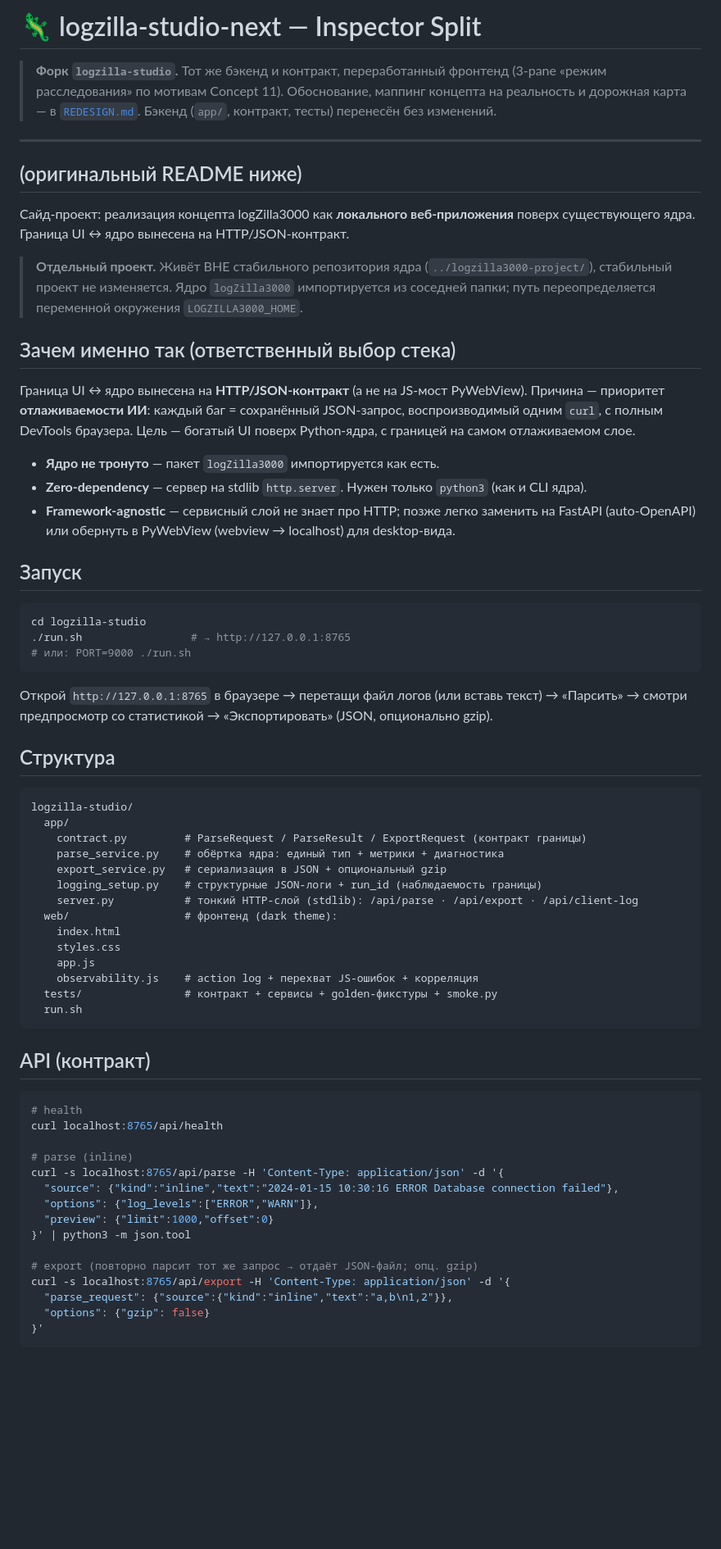
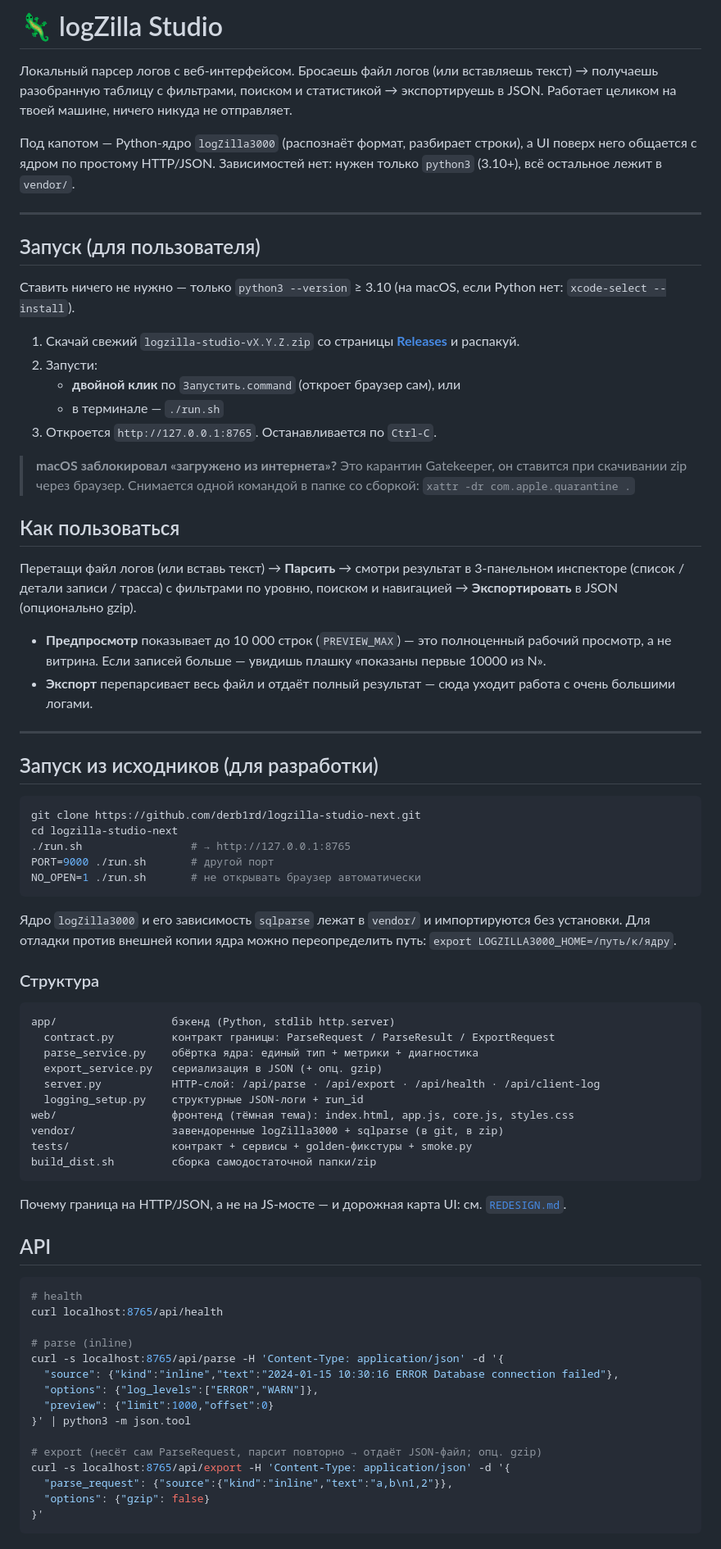
Before and after one commit to derb1rd/logzilla-studio-next, a Markdown page: README.md, the part around one of its changes. Shown at 82% size. GitHub-like rendering; blank space fills up the shorter version.

Commit message:
README: переписан под аудиторию (пользователь/разработчик)
Убраны форк-слои («оригинальный README ниже») и устаревшие после
консолидации куски (ядро в vendor/ — канон, а не «соседняя папка»).
Структура: что это → запуск из Releases → использование → разработка →
API/тесты/релиз → отладка с ИИ.

Co-Authored-By: Claude Opus 4.8 <noreply@anthropic.com>

````diff
--- a/README.md
+++ b/README.md
@@ -1,64 +1,79 @@
-# 🦎 logzilla-studio-next — Inspector Split
+# 🦎 logZilla Studio
 
-> **Форк `logzilla-studio`.** Тот же бэкенд и контракт, переработанный фронтенд
-> (3-pane «режим расследования» по мотивам Concept 11). Обоснование, маппинг
-> концепта на реальность и дорожная карта — в [`REDESIGN.md`](./REDESIGN.md).
-> Бэкенд (`app/`, контракт, тесты) перенесён без изменений.
+Локальный парсер логов с веб-интерфейсом. Бросаешь файл логов (или вставляешь
+текст) → получаешь разобранную таблицу с фильтрами, поиском и статистикой →
+экспортируешь в JSON. Работает целиком на твоей машине, ничего никуда не
+отправляет.
+
+Под капотом — Python-ядро `logZilla3000` (распознаёт формат, разбирает строки),
+а UI поверх него общается с ядром по простому HTTP/JSON. Зависимостей нет:
+нужен только `python3` (3.10+), всё остальное лежит в `vendor/`.
 
 ---
 
-## (оригинальный README ниже)
+## Запуск (для пользователя)
 
-Сайд-проект: реализация концепта logZilla3000 как **локального веб-приложения** поверх
-существующего ядра. Граница UI ↔ ядро вынесена на HTTP/JSON-контракт.
+Ставить ничего не нужно — только `python3 --version` ≥ 3.10 (на macOS, если
+Python нет: `xcode-select --install`).
 
-> **Отдельный проект.** Живёт ВНЕ стабильного репозитория ядра (`../logzilla3000-project/`),
-> стабильный проект не изменяется. Ядро `logZilla3000` импортируется из соседней папки;
-> путь переопределяется переменной окружения `LOGZILLA3000_HOME`.
+1. Скачай свежий `logzilla-studio-vX.Y.Z.zip` со страницы
+   **[Releases](../../releases)** и распакуй.
+2. Запусти:
+   - **двойной клик** по `Запустить.command` (откроет браузер сам), или
+   - в терминале — `./run.sh`
+3. Откроется `http://127.0.0.1:8765`. Останавливается по `Ctrl-C`.
 
-## Зачем именно так (ответственный выбор стека)
+> **macOS заблокировал «загружено из интернета»?** Это карантин Gatekeeper, он
+> ставится при скачивании zip через браузер. Снимается одной командой в папке
+> со сборкой: `xattr -dr com.apple.quarantine .`
 
-Граница UI ↔ ядро вынесена на **HTTP/JSON-контракт** (а не на JS-мост PyWebView).
-Причина — приоритет **отлаживаемости ИИ**: каждый баг = сохранённый JSON-запрос,
-воспроизводимый одним `curl`, с полным DevTools браузера. Цель — богатый UI
-поверх Python-ядра, с границей на самом отлаживаемом слое.
+## Как пользоваться
 
-- **Ядро не тронуто** — пакет `logZilla3000` импортируется как есть.
-- **Zero-dependency** — сервер на stdlib `http.server`. Нужен только `python3` (как и CLI ядра).
-- **Framework-agnostic** — сервисный слой не знает про HTTP; позже легко заменить на FastAPI
-  (auto-OpenAPI) или обернуть в PyWebView (webview → localhost) для desktop-вида.
+Перетащи файл логов (или вставь текст) → **Парсить** → смотри результат в
+3-панельном инспекторе (список / детали записи / трасса) с фильтрами по уровню,
+поиском и навигацией → **Экспортировать** в JSON (опционально gzip).
 
-## Запуск
+- **Предпросмотр** показывает до 10 000 строк (`PREVIEW_MAX`) — это полноценный
+  рабочий просмотр, а не витрина. Если записей больше — увидишь плашку
+  «показаны первые 10000 из N».
+- **Экспорт** перепарсивает весь файл и отдаёт полный результат — сюда уходит
+  работа с очень большими логами.
+
+---
+
+## Запуск из исходников (для разработки)
 
 ```bash
-cd logzilla-studio
+git clone https://github.com/derb1rd/logzilla-studio-next.git
+cd logzilla-studio-next
 ./run.sh                 # → http://127.0.0.1:8765
-# или: PORT=9000 ./run.sh
+PORT=9000 ./run.sh       # другой порт
+NO_OPEN=1 ./run.sh       # не открывать браузер автоматически
 ```
 
-Открой `http://127.0.0.1:8765` в браузере → перетащи файл логов (или вставь текст) →
-«Парсить» → смотри предпросмотр со статистикой → «Экспортировать» (JSON, опционально gzip).
+Ядро `logZilla3000` и его зависимость `sqlparse` лежат в `vendor/` и
+импортируются без установки. Для отладки против внешней копии ядра можно
+переопределить путь: `export LOGZILLA3000_HOME=/путь/к/ядру`.
 
-## Структура
+### Структура
 
 ```
-logzilla-studio/
-  app/
-    contract.py         # ParseRequest / ParseResult / ExportRequest (контракт границы)
-    parse_service.py    # обёртка ядра: единый тип + метрики + диагностика
-    export_service.py   # сериализация в JSON + опциональный gzip
-    logging_setup.py    # структурные JSON-логи + run_id (наблюдаемость границы)
-    server.py           # тонкий HTTP-слой (stdlib): /api/parse · /api/export · /api/client-log
-  web/                  # фронтенд (dark theme):
-    index.html
-    styles.css
-    app.js
-    observability.js    # action log + перехват JS-ошибок + корреляция
-  tests/                # контракт + сервисы + golden-фикстуры + smoke.py
-  run.sh
+app/                  бэкенд (Python, stdlib http.server)
+  contract.py         контракт границы: ParseRequest / ParseResult / ExportRequest
+  parse_service.py    обёртка ядра: единый тип + метрики + диагностика
+  export_service.py   сериализация в JSON (+ опц. gzip)
+  server.py           HTTP-слой: /api/parse · /api/export · /api/health · /api/client-log
+  logging_setup.py    структурные JSON-логи + run_id
+web/                  фронтенд (тёмная тема): index.html, app.js, core.js, styles.css
+vendor/               завендоренные logZilla3000 + sqlparse (в git, в zip)
+tests/                контракт + сервисы + golden-фикстуры + smoke.py
+build_dist.sh         сборка самодостаточной папки/zip
 ```
 
-## API (контракт)
+Почему граница на HTTP/JSON, а не на JS-мосте — и дорожная карта UI: см.
+[`REDESIGN.md`](./REDESIGN.md).
+
+## API
 
 ```bash
 # health
@@ -71,7 +86,7 @@ curl -s localhost:8765/api/parse -H 'Content-Type: application/json' -d '{
   "preview": {"limit":1000,"offset":0}
 }' | python3 -m json.tool
 
-# export (повторно парсит тот же запрос → отдаёт JSON-файл; опц. gzip)
+# export (несёт сам ParseRequest, парсит повторно → отдаёт JSON-файл; опц. gzip)
 curl -s localhost:8765/api/export -H 'Content-Type: application/json' -d '{
   "parse_request": {"source":{"kind":"inline","text":"a,b\n1,2"}},
   "options": {"gzip": false}
````
Also changed, not shown: other parts of README.md (+29 -46 lines).
